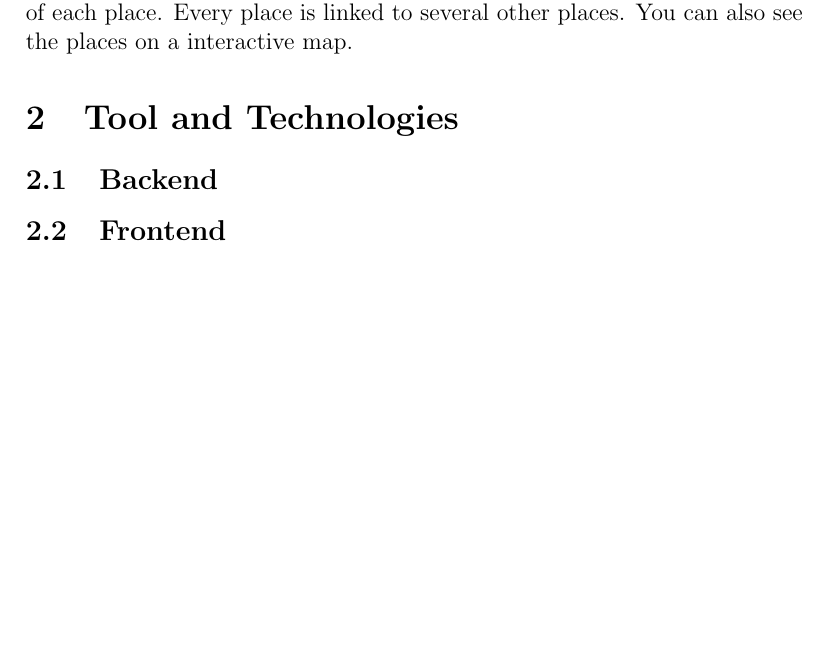
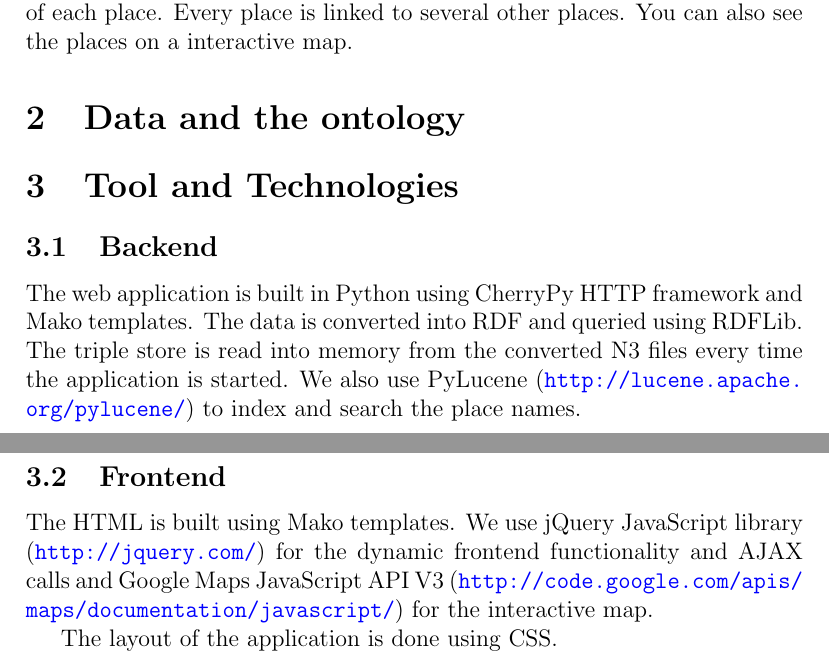
Before and after one commit to kpuputti/webtech, a LaTeX document (doc/final/flying-fist.tex): part of the page before the commit and two parts of pages 1 and 2 of 2 after it, the two joined at a grey line, cut so that both start at the same text, the shorter picture padded with empty space. Compiled offline with pdfLaTeX.

Commit message:
Wrote technology section.

```diff
--- a/doc/final/flying-fist.tex
+++ b/doc/final/flying-fist.tex
@@ -41,14 +41,29 @@ You can search for places by their name and browse through the pages
 of each place. Every place is linked to several other places. You can
 also see the places on a interactive map.
 
+\section{Data and the ontology}
+
+
+
 \section{Tool and Technologies}
 
 \subsection{Backend}
 
-
+The web application is built in Python using CherryPy HTTP framework
+and Mako templates. The data is converted into RDF and queried using
+RDFLib. The triple store is read into memory from the converted N3
+files every time the application is started. We also use PyLucene
+(\url{http://lucene.apache.org/pylucene/}) to index and search the
+place names.
 
 \subsection{Frontend}
 
+The HTML is built using Mako templates. We use jQuery JavaScript
+library (\url{http://jquery.com/}) for the dynamic frontend
+functionality and AJAX calls and Google Maps JavaScript API V3
+(\url{http://code.google.com/apis/maps/documentation/javascript/}) for
+the interactive map.
 
+The layout of the application is done using CSS.
 
 \end{document}
```
